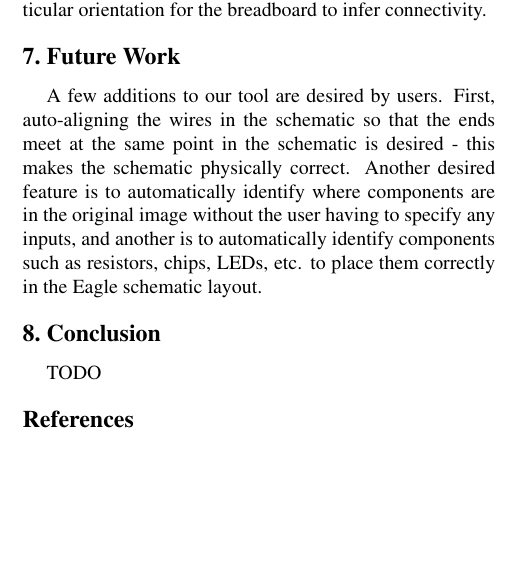
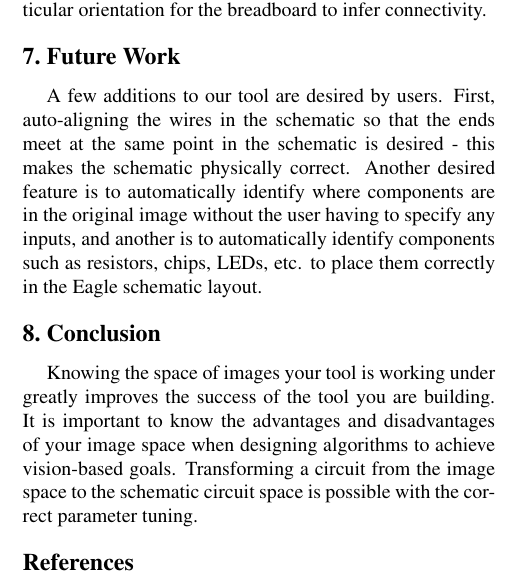
Before and after one commit to mprat/breadboard-to-pcb, a LaTeX paper (report.tex): part of one column of page 3 of 4, cut so that both start at the same text, the shorter picture padded with empty space. Compiled offline with pdfLaTeX; a missing bibliography style is replaced by a similar one.

Commit message:
conclusion added

```diff
--- a/report.tex
+++ b/report.tex
@@ -331,7 +331,11 @@ correctly in the Eagle schematic layout.
 %-------------------------------------------------------------------------
 \section{Conclusion}
 
-TODO
+Knowing the space of images your tool is working under greatly improves the
+success of the tool you are building. It is important to know the advantages
+and disadvantages of your image space when designing algorithms to achieve
+vision-based goals. Transforming a circuit from the image space to the
+schematic circuit space is possible with the correct parameter tuning.
 
 {\small
 \bibliographystyle{ieee}
```
